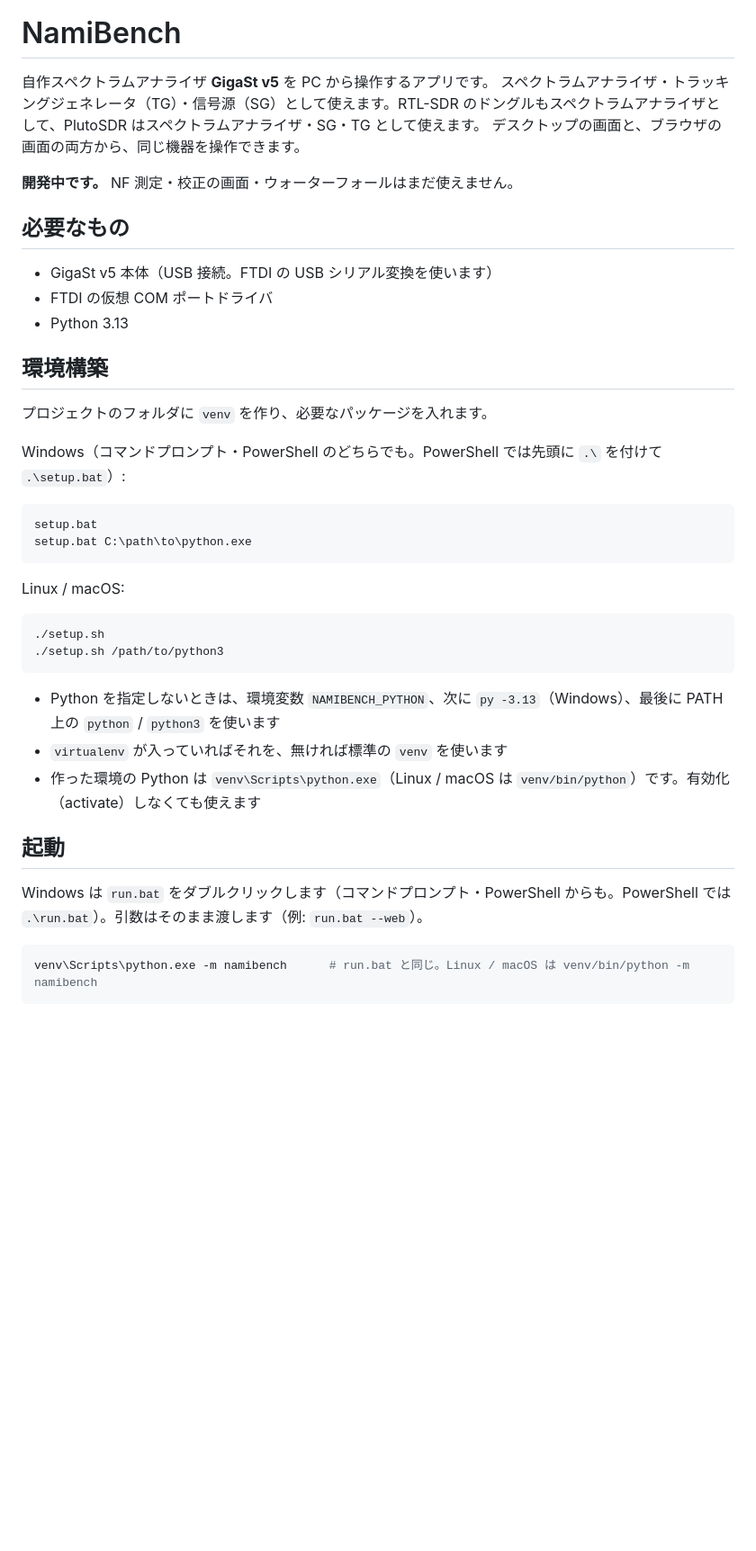
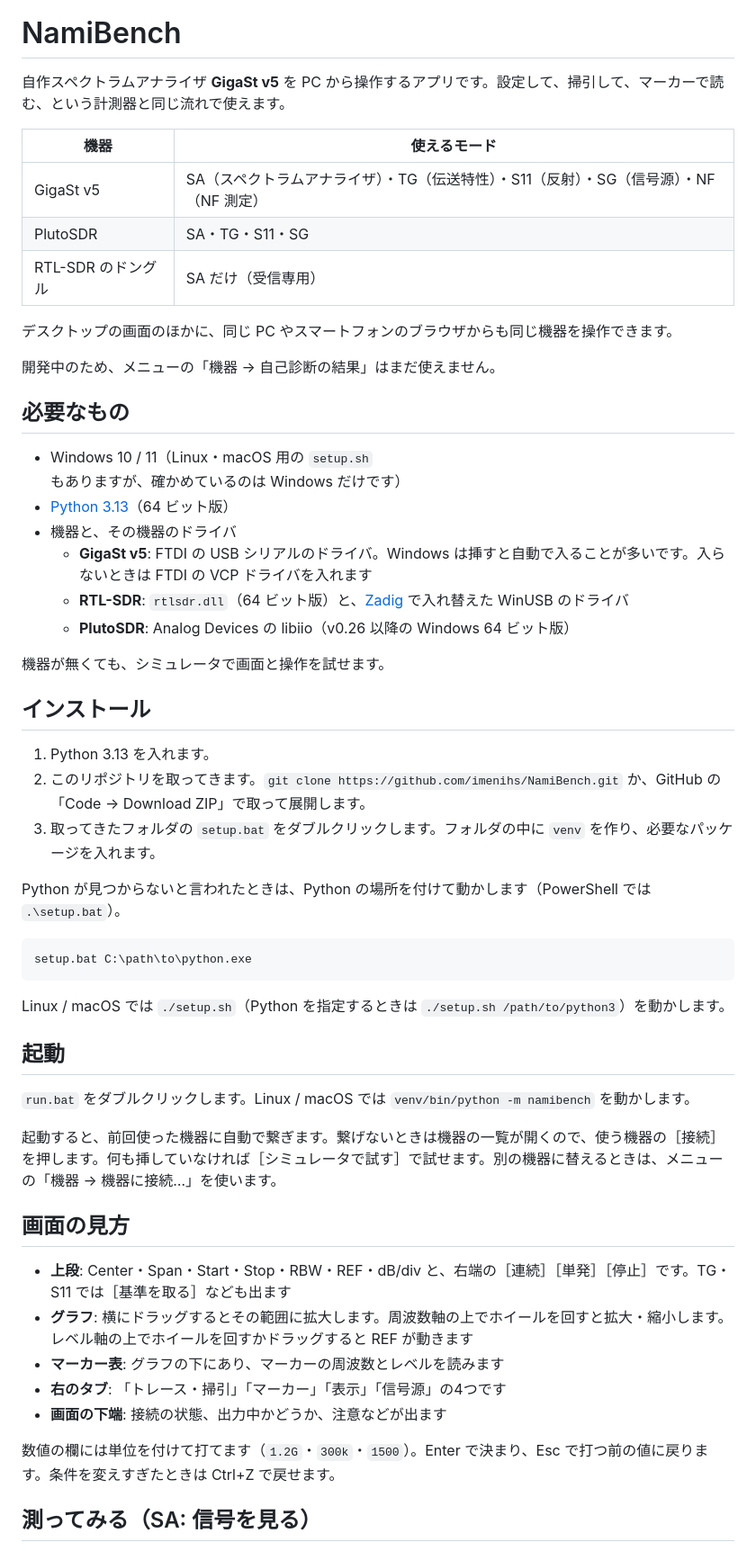
Before and after one commit to imenihs/NamiBench, a Markdown page: README.md, the part around one of its changes. Shown at 90% size. Rendered like a GitHub page; blank space fills up the shorter version.

````diff
--- a/README.md
+++ b/README.md
@@ -7,43 +7,58 @@
 
 # NamiBench
 
-自作スペクトラムアナライザ **GigaSt v5** を PC から操作するアプリです。
-スペクトラムアナライザ・トラッキングジェネレータ（TG）・信号源（SG）として使えます。RTL-SDR のドングルもスペクトラムアナライザとして、PlutoSDR はスペクトラムアナライザ・SG・TG として使えます。
-デスクトップの画面と、ブラウザの画面の両方から、同じ機器を操作できます。
+自作スペクトラムアナライザ **GigaSt v5** を PC から操作するアプリです。設定して、掃引して、マーカーで読む、という計測器と同じ流れで使えます。
 
-**開発中です。** NF 測定・校正の画面・ウォーターフォールはまだ使えません。
+| 機器 | 使えるモード |
+| --- | --- |
+| GigaSt v5 | SA（スペクトラムアナライザ）・TG（伝送特性）・S11（反射）・SG（信号源）・NF（NF 測定） |
+| PlutoSDR | SA・TG・S11・SG |
+| RTL-SDR のドングル | SA だけ（受信専用） |
+
+デスクトップの画面のほかに、同じ PC やスマートフォンのブラウザからも同じ機器を操作できます。
+
+開発中のため、メニューの「機器 → 自己診断の結果」はまだ使えません。
 
 ## 必要なもの
 
-- GigaSt v5 本体（USB 接続。FTDI の USB シリアル変換を使います）
-- FTDI の仮想 COM ポートドライバ
-- Python 3.13
+- Windows 10 / 11（Linux・macOS 用の `setup.sh` もありますが、確かめているのは Windows だけです）
+- [Python 3.13](https://www.python.org/downloads/)（64 ビット版）
+- 機器と、その機器のドライバ
+  - **GigaSt v5**: FTDI の USB シリアルのドライバ。Windows は挿すと自動で入ることが多いです。入らないときは FTDI の VCP ドライバを入れます
+  - **RTL-SDR**: `rtlsdr.dll`（64 ビット版）と、[Zadig](https://zadig.akeo.ie/) で入れ替えた WinUSB のドライバ
+  - **PlutoSDR**: Analog Devices の libiio（v0.26 以降の Windows 64 ビット版）
 
-## 環境構築
+機器が無くても、シミュレータで画面と操作を試せます。
 
-プロジェクトのフォルダに `venv` を作り、必要なパッケージを入れます。
+## インストール
 
-Windows（コマンドプロンプト・PowerShell のどちらでも。PowerShell では先頭に `.\` を付けて `.\setup.bat`）:
+1. Python 3.13 を入れます。
+2. このリポジトリを取ってきます。`git clone https://github.com/imenihs/NamiBench.git` か、GitHub の「Code → Download ZIP」で取って展開します。
+3. 取ってきたフォルダの `setup.bat` をダブルクリックします。フォルダの中に `venv` を作り、必要なパッケージを入れます。
+
+Python が見つからないと言われたときは、Python の場所を付けて動かします（PowerShell では `.\setup.bat`）。
 
 ```bat
-setup.bat
 setup.bat C:\path\to\python.exe
 ```
 
-Linux / macOS:
-
-```sh
-./setup.sh
-./setup.sh /path/to/python3
-```
-
-- Python を指定しないときは、環境変数 `NAMIBENCH_PYTHON`、次に `py -3.13`（Windows）、最後に PATH 上の `python` / `python3` を使います
-- `virtualenv` が入っていればそれを、無ければ標準の `venv` を使います
-- 作った環境の Python は `venv\Scripts\python.exe`（Linux / macOS は `venv/bin/python`）です。有効化（activate）しなくても使えます
+Linux / macOS では `./setup.sh`（Python を指定するときは `./setup.sh /path/to/python3`）を動かします。
 
 ## 起動
 
-Windows は `run.bat` をダブルクリックします（コマンドプロンプト・PowerShell からも。PowerShell では `.\run.bat`）。引数はそのまま渡します（例: `run.bat --web`）。
+`run.bat` をダブルクリックします。Linux / macOS では `venv/bin/python -m namibench` を動かします。
 
-```sh
-venv\Scripts\python.exe -m namibench      # run.bat と同じ。Linux / macOS は venv/bin/python -m namibench
+起動すると、前回使った機器に自動で繋ぎます。繋げないときは機器の一覧が開くので、使う機器の［接続］を押します。何も挿していなければ［シミュレータで試す］で試せます。別の機器に替えるときは、メニューの「機器 → 機器に接続…」を使います。
+
+## 画面の見方
+
+- **上段**: Center・Span・Start・Stop・RBW・REF・dB/div と、右端の［連続］［単発］［停止］です。TG・S11 では［基準を取る］なども出ます
+- **グラフ**: 横にドラッグするとその範囲に拡大します。周波数軸の上でホイールを回すと拡大・縮小します。レベル軸の上でホイールを回すかドラッグすると REF が動きます
+- **マーカー表**: グラフの下にあり、マーカーの周波数とレベルを読みます
+- **右のタブ**: 「トレース・掃引」「マーカー」「表示」「信号源」の4つです
+- **画面の下端**: 接続の状態、出力中かどうか、注意などが出ます
+
+数値の欄には単位を付けて打てます（`1.2G`・`300k`・`1500`）。Enter で決まり、Esc で打つ前の値に戻ります。条件を変えすぎたときは Ctrl+Z で戻せます。
+
+## 測ってみる（SA: 信号を見る）
+
````
Also changed, not shown: other parts of README.md (+96 -38 lines).
